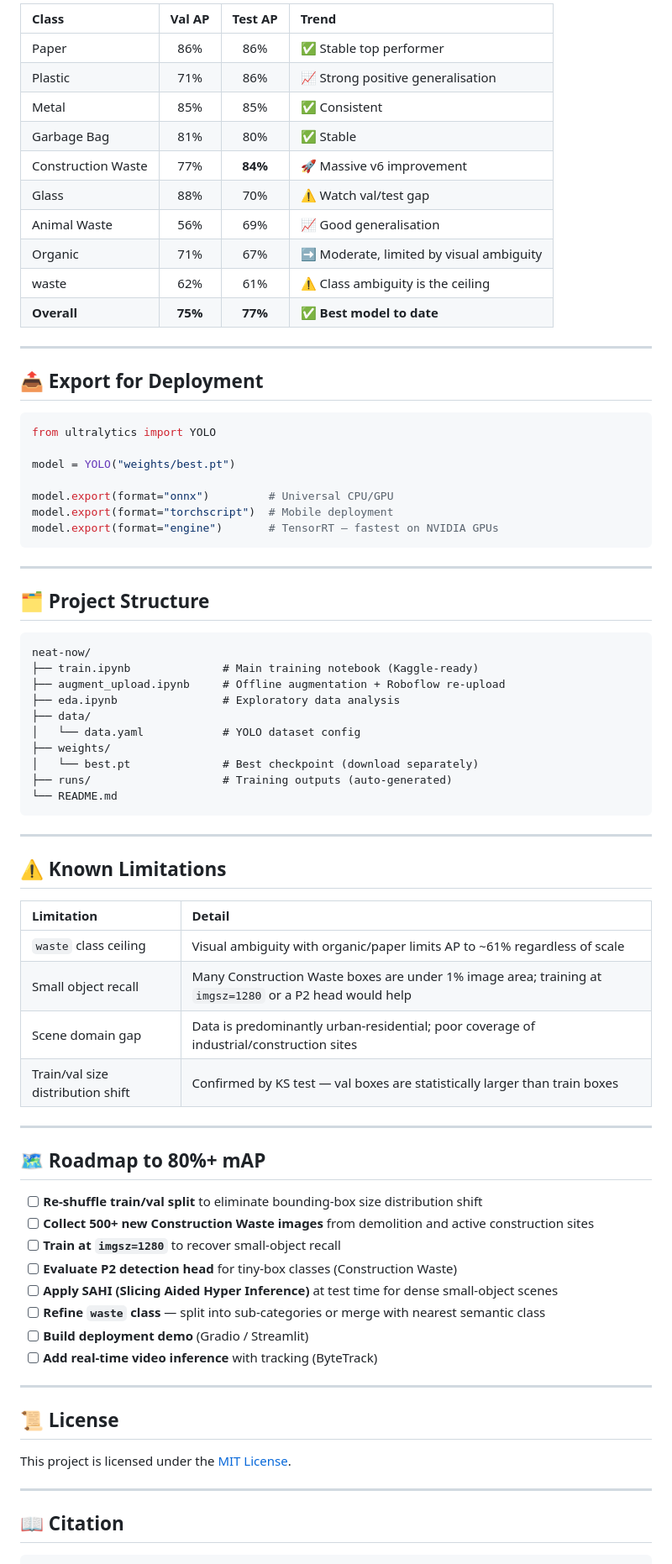
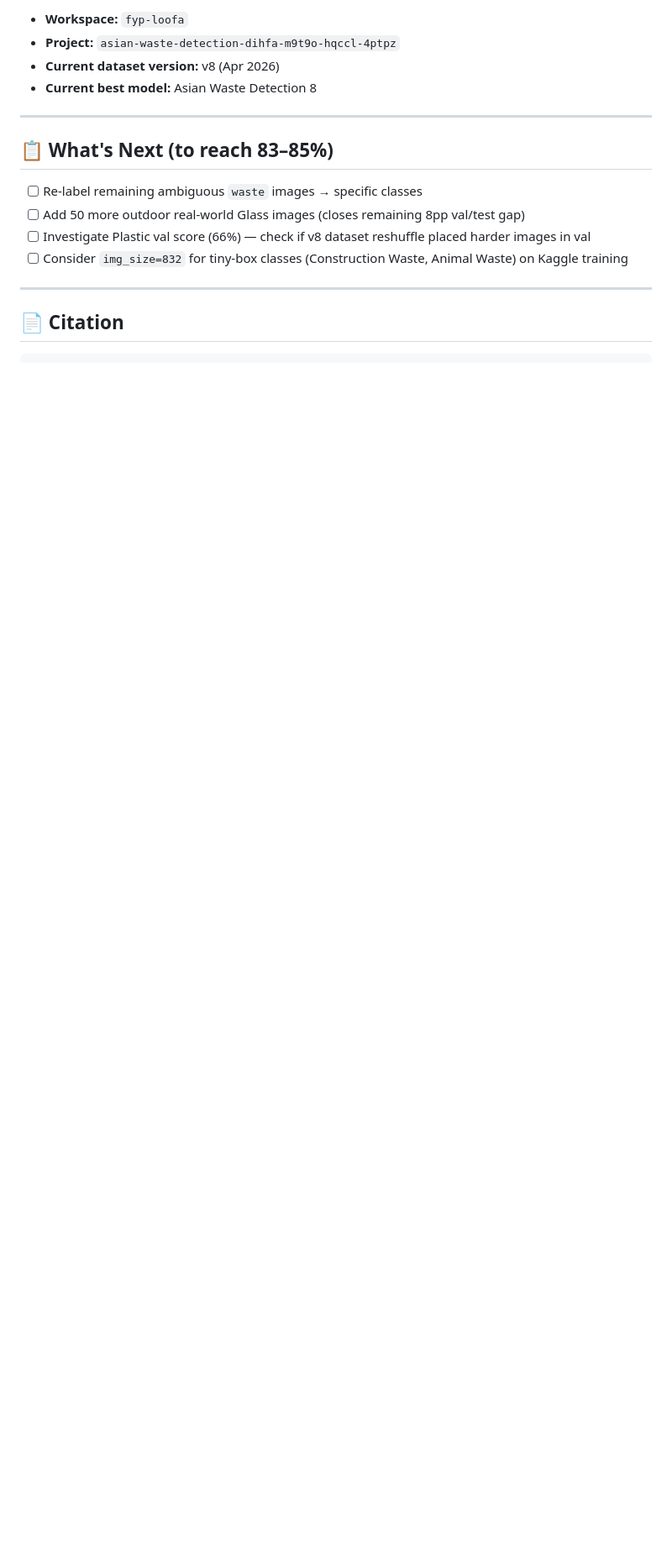
Before and after one commit to noorilyas/neat-now, a Markdown page: README.md, the part around one of its changes. Shown at 84% size. Drawn GitHub-style; blank space fills up the shorter version.

Commit message:
Revise README for final model performance and updates
Updated README to reflect final model performance and project details.

````diff
--- a/README.md
+++ b/README.md
@@ -193,80 +239,20 @@ yolo detect val \
 
-| Class | Val AP | Test AP | Trend |
-|:--|:--:|:--:|:--|
-| Paper | 86% | 86% | ✅ Stable top performer |
-| Plastic | 71% | 86% | 📈 Strong positive generalisation |
-| Metal | 85% | 85% | ✅ Consistent |
-| Garbage Bag | 81% | 80% | ✅ Stable |
-| Construction Waste | 77% | **84%** | 🚀 Massive v6 improvement |
-| Glass | 88% | 70% | ⚠️ Watch val/test gap |
-| Animal Waste | 56% | 69% | 📈 Good generalisation |
-| Organic | 71% | 67% | ➡️ Moderate, limited by visual ambiguity |
-| waste | 62% | 61% | ⚠️ Class ambiguity is the ceiling |
-| **Overall** | **75%** | **77%** | ✅ **Best model to date** |
+- **Workspace:** `fyp-loofa`
+- **Project:** `asian-waste-detection-dihfa-m9t9o-hqccl-4ptpz`
+- **Current dataset version:** v8 (Apr 2026)
+- **Current best model:** Asian Waste Detection 8
 
 ---
 
-## 📤 Export for Deployment
+## 📋 What's Next (to reach 83–85%)
 
-```python
-from ultralytics import YOLO
-
-model = YOLO("weights/best.pt")
-
-model.export(format="onnx")         # Universal CPU/GPU
-model.export(format="torchscript")  # Mobile deployment
-model.export(format="engine")       # TensorRT — fastest on NVIDIA GPUs
-```
+- [ ] Re-label remaining ambiguous `waste` images → specific classes
+- [ ] Add 50 more outdoor real-world Glass images (closes remaining 8pp val/test gap)
+- [ ] Investigate Plastic val score (66%) — check if v8 dataset reshuffle placed harder images in val
+- [ ] Consider `img_size=832` for tiny-box classes (Construction Waste, Animal Waste) on Kaggle training
 
 ---
 
-## 🗂️ Project Structure
-
-```
-neat-now/
-├── train.ipynb              # Main training notebook (Kaggle-ready)
-├── augment_upload.ipynb     # Offline augmentation + Roboflow re-upload
-├── eda.ipynb                # Exploratory data analysis
-├── data/
-│   └── data.yaml            # YOLO dataset config
-├── weights/
-│   └── best.pt              # Best checkpoint (download separately)
-├── runs/                    # Training outputs (auto-generated)
-└── README.md
-```
-
----
-
-## ⚠️ Known Limitations
-
-| Limitation | Detail |
-|:--|:--|
-| `waste` class ceiling | Visual ambiguity with organic/paper limits AP to ~61% regardless of scale |
-| Small object recall | Many Construction Waste boxes are under 1% image area; training at `imgsz=1280` or a P2 head would help |
-| Scene domain gap | Data is predominantly urban-residential; poor coverage of industrial/construction sites |
-| Train/val size distribution shift | Confirmed by KS test — val boxes are statistically larger than train boxes |
-
----
-
-## 🗺️ Roadmap to 80%+ mAP
-
-- [ ] **Re-shuffle train/val split** to eliminate bounding-box size distribution shift
-- [ ] **Collect 500+ new Construction Waste images** from demolition and active construction sites
-- [ ] **Train at `imgsz=1280`** to recover small-object recall
-- [ ] **Evaluate P2 detection head** for tiny-box classes (Construction Waste)
-- [ ] **Apply SAHI (Slicing Aided Hyper Inference)** at test time for dense small-object scenes
-- [ ] **Refine `waste` class** — split into sub-categories or merge with nearest semantic class
-- [ ] **Build deployment demo** (Gradio / Streamlit)
-- [ ] **Add real-time video inference** with tracking (ByteTrack)
-
----
-
-## 📜 License
-
-This project is licensed under the [MIT License](LICENSE).
-
----
-
-## 📖 Citation
+## 📄 Citation
 
 ```bibtex
````
Also changed, not shown: other parts of README.md (+223 -175 lines).
